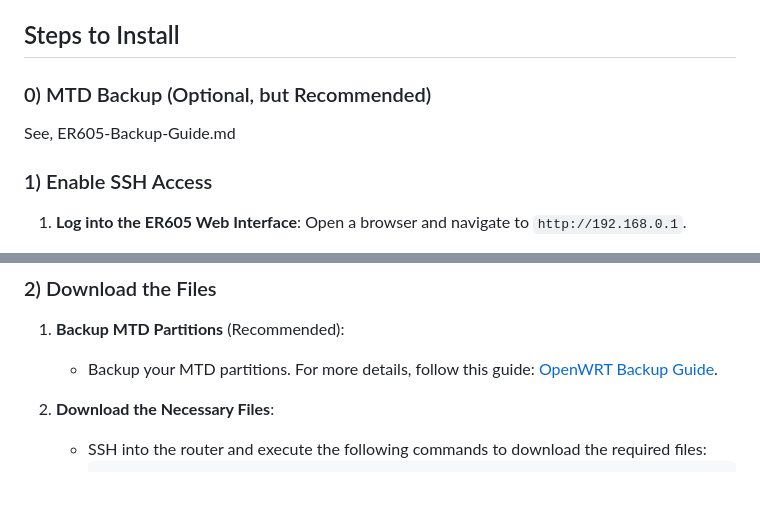
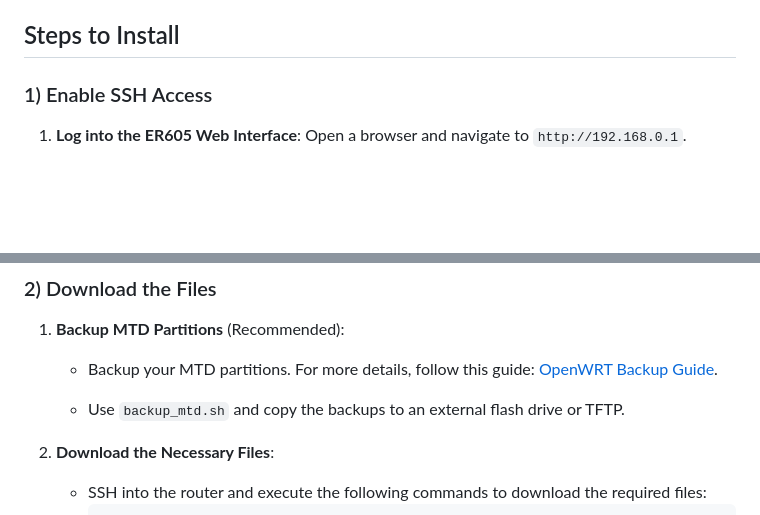
Before and after one commit to safesploitOrg/openwrt-install-er605v2, a Markdown page: README.md, 2 parts joined by grey strips. GitHub-like rendering; blank space fills up the shorter version.

```diff
--- a/README.md
+++ b/README.md
@@ -15,10 +15,6 @@ Before starting, ensure you have the following:
 
 
 ## Steps to Install
-
-### 0) MTD Backup (Optional, but Recommended)
-
-See, ER605-Backup-Guide.md
 
 ### 1) Enable SSH Access
 
@@ -53,6 +49,8 @@ See, ER605-Backup-Guide.md
 
 1. **Backup MTD Partitions** (Recommended):
    - Backup your MTD partitions. For more details, follow this guide: [OpenWRT Backup Guide](https://openwrt.org/docs/guide-user/installation/generic.backup?do=#create_full_mtd_backup).
+
+   - Use `backup_mtd.sh` and copy the backups to an external flash drive or TFTP.
 
 2. **Download the Necessary Files**:
     - SSH into the router and execute the following commands to download the required files:
```
